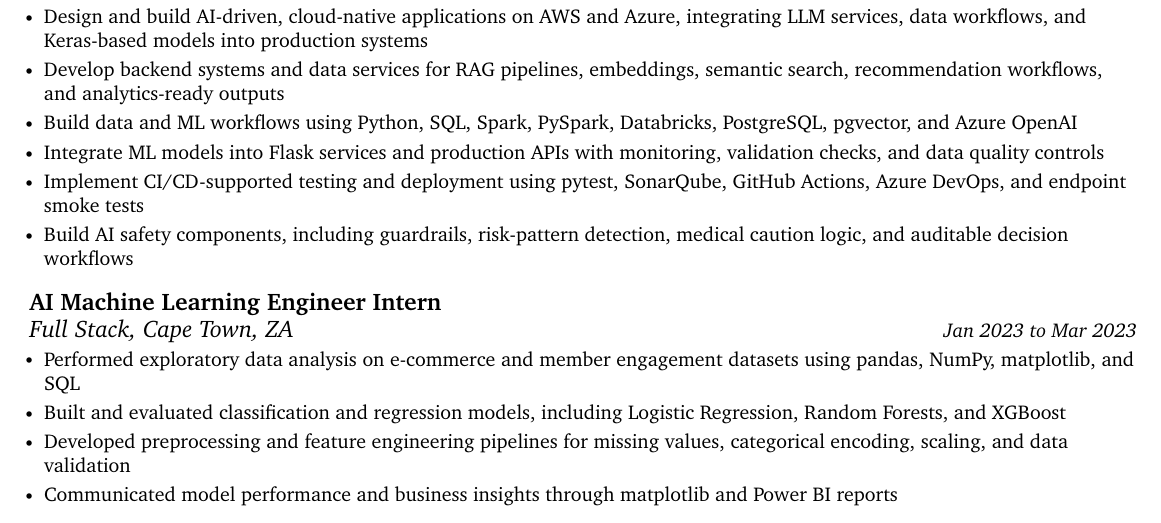
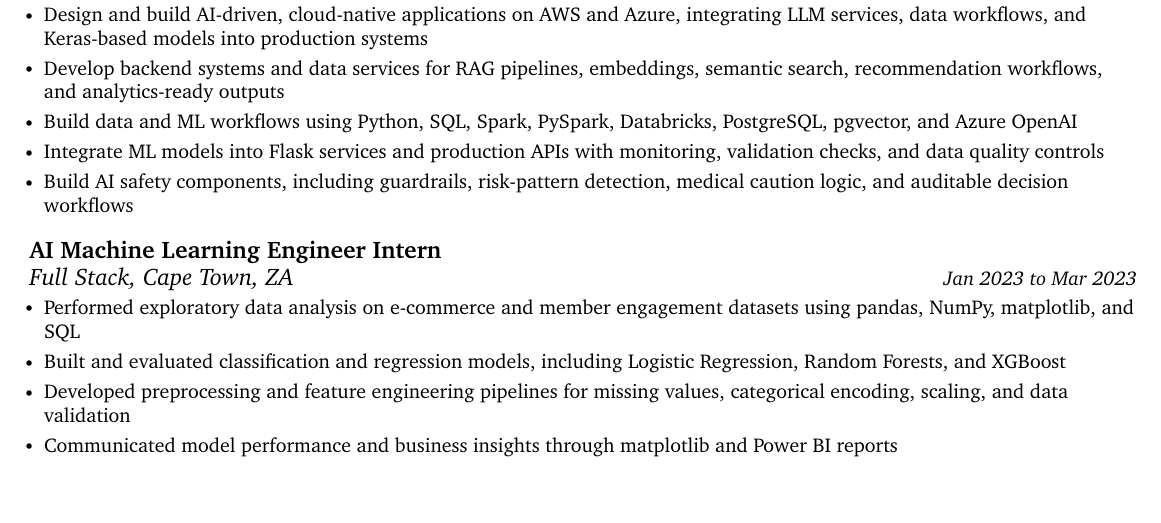
Before and after one commit to thabangTheActuaryCoder/Personal-Records, a LaTeX CV (CV/Corporate/Baloyi_Data-Scientist-CV_2026.tex): part of page 2 of 3, cut so that both start at the same text, the shorter picture padded with empty space. Compiled offline with pdfLaTeX.

Commit message:
Drop CI/CD bullet already covered by Data Scientist CV skills

```diff
--- a/CV/Corporate/Baloyi_Data-Scientist-CV_2026.tex
+++ b/CV/Corporate/Baloyi_Data-Scientist-CV_2026.tex
@@ -250,7 +250,6 @@ and CI/CD practice needed to take models into production and keep them reliable.
             \resumeItem{\small{Develop backend systems and data services for RAG pipelines, embeddings, semantic search, recommendation workflows, and analytics-ready outputs}}
             \resumeItem{\small{Build data and ML workflows using Python, SQL, Spark, PySpark, Databricks, PostgreSQL, pgvector, and Azure OpenAI}}
             \resumeItem{\small{Integrate ML models into Flask services and production APIs with monitoring, validation checks, and data quality controls}}
-            \resumeItem{\small{Implement CI/CD-supported testing and deployment using pytest, SonarQube, GitHub Actions, Azure DevOps, and endpoint smoke tests}}
             \resumeItem{\small{Build AI safety components, including guardrails, risk-pattern detection, medical caution logic, and auditable decision workflows}}
       \resumeItemListEnd
       \vspace{4pt}
```
